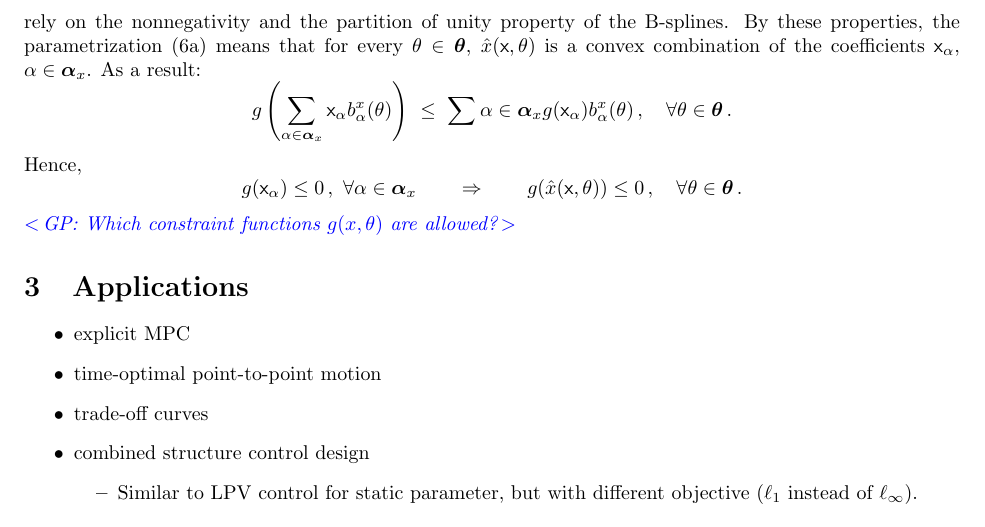
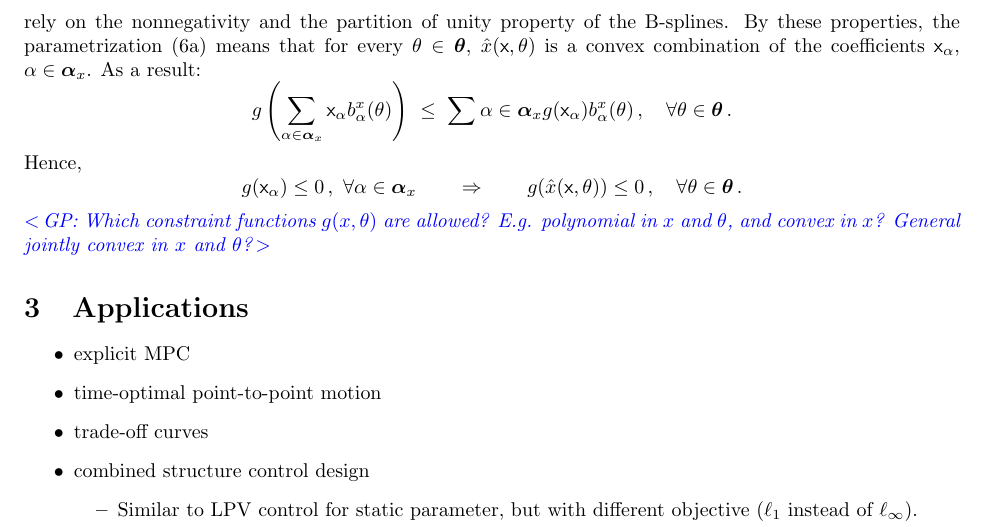
Before and after one commit to wannesvl/splines, a LaTeX document (doc/report.tex): part of page 14 of 20, cut so that both start at the same text. Compiled offline with pdfLaTeX.

Commit message:
minro update report

```diff
--- a/doc/report.tex
+++ b/doc/report.tex
@@ -696,7 +696,7 @@ Hence,
 \[ g(\cxa)\leq 0\,,~\forall \alpha\in\Alpha_x \qquad \Rightarrow \qquad g(\hat{x}(\cx,\ppar))\leq0\,,\quad\forall \ppar\in\Ppar\,.%
 \]
 
-\commentGP{Which constraint functions $g(x,\ppar)$ are allowed?}
+\commentGP{Which constraint functions $g(x,\ppar)$ are allowed? E.g. polynomial in $x$ and $\ppar$, and convex in $x$? General jointly convex in $x$ and $\ppar$?}
 
 %%%%%%%%%%%%%%%%%%%%%%%%%%%%%%%%%%%%%%%%%%%%%%%%%%%%%%%%%%%%%%%%%%%%%%%%%%%%%%
 %%%%%%%%%%%%%%%%%%%%%%%%%%%%%%%%%%%%%%%%%%%%%%%%%%%%%%%%%%%%%%%%%%%%%%%%%%%%%%
```
